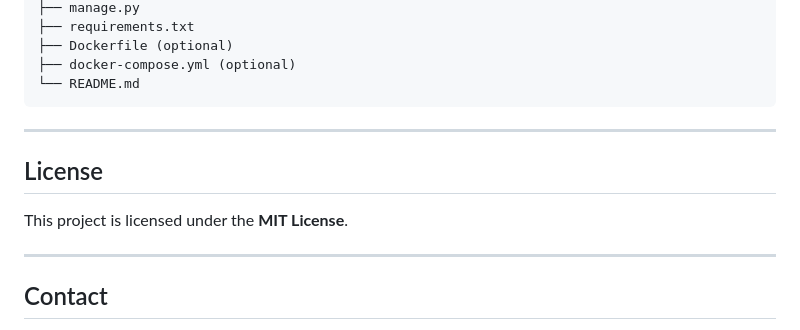
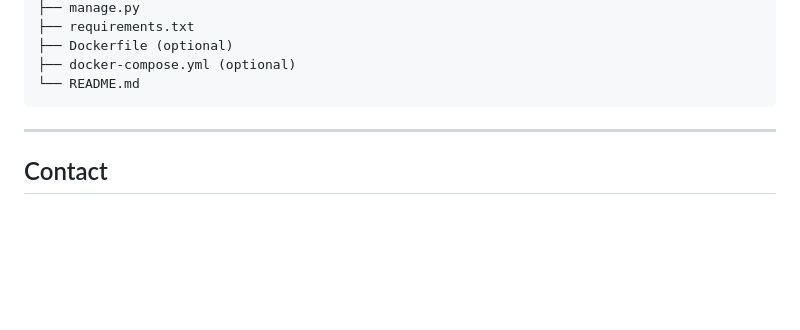
Before and after one commit to akshaykumaran705/employee_project, a Markdown page: README.md, the part around the change. GitHub-like rendering; blank space fills up the shorter version.

````diff
--- a/README.md
+++ b/README.md
@@ -290,13 +290,6 @@ employee_project/
 ├── docker-compose.yml (optional)
 └── README.md
 ```
-
----
-
-##  License
-
-This project is licensed under the **MIT License**.
-
 ---
 
 ##  Contact
````
